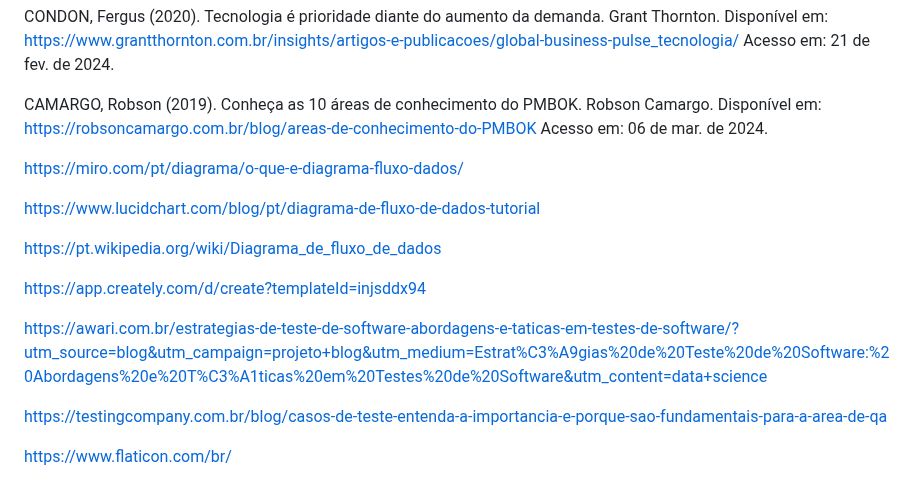
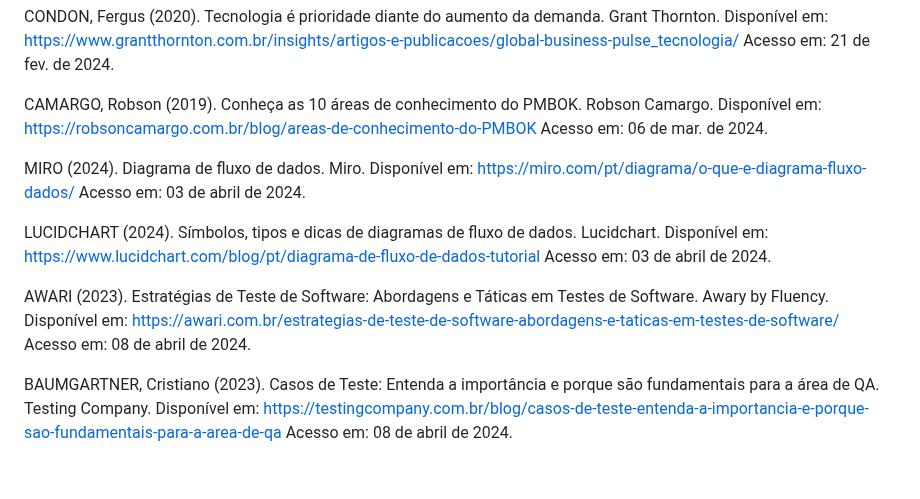
Before and after one commit to ICEI-PUC-Minas-PMV-SI/pmv-si-2024-1-pe6-t2-g5-gestao-de-clinicas-medicas, a Markdown page: docs/backend-apis.md, the part around the change. Rendered like a GitHub page.

```diff
--- a/docs/backend-apis.md
+++ b/docs/backend-apis.md
@@ -1127,16 +1127,10 @@ CONDON, Fergus (2020). Tecnologia é prioridade diante do aumento da demanda. Gr
 
 CAMARGO, Robson (2019). Conheça as 10 áreas de conhecimento do PMBOK. Robson Camargo. Disponível em: <https://robsoncamargo.com.br/blog/areas-de-conhecimento-do-PMBOK> Acesso em: 06 de mar. de 2024.
 
-https://miro.com/pt/diagrama/o-que-e-diagrama-fluxo-dados/
+MIRO (2024). Diagrama de fluxo de dados. Miro. Disponível em: <https://miro.com/pt/diagrama/o-que-e-diagrama-fluxo-dados/> Acesso em: 03 de abril de 2024.
 
-https://www.lucidchart.com/blog/pt/diagrama-de-fluxo-de-dados-tutorial
+LUCIDCHART (2024). Símbolos, tipos e dicas de diagramas de fluxo de dados. Lucidchart. Disponível em: <https://www.lucidchart.com/blog/pt/diagrama-de-fluxo-de-dados-tutorial> Acesso em: 03 de abril de 2024.
 
-https://pt.wikipedia.org/wiki/Diagrama_de_fluxo_de_dados
+AWARI (2023). Estratégias de Teste de Software: Abordagens e Táticas em Testes de Software. Awary by Fluency. Disponível em: <https://awari.com.br/estrategias-de-teste-de-software-abordagens-e-taticas-em-testes-de-software/> Acesso em: 08 de abril de 2024.
 
-https://app.creately.com/d/create?templateId=injsddx94
-
-https://awari.com.br/estrategias-de-teste-de-software-abordagens-e-taticas-em-testes-de-software/?utm_source=blog&utm_campaign=projeto+blog&utm_medium=Estrat%C3%A9gias%20de%20Teste%20de%20Software:%20Abordagens%20e%20T%C3%A1ticas%20em%20Testes%20de%20Software&utm_content=data+science
-
-https://testingcompany.com.br/blog/casos-de-teste-entenda-a-importancia-e-porque-sao-fundamentais-para-a-area-de-qa
-
-https://www.flaticon.com/br/
+BAUMGARTNER, Cristiano (2023). Casos de Teste: Entenda a importância e porque são fundamentais para a área de QA. Testing Company. Disponível em: <https://testingcompany.com.br/blog/casos-de-teste-entenda-a-importancia-e-porque-sao-fundamentais-para-a-area-de-qa> Acesso em: 08 de abril de 2024.
```
